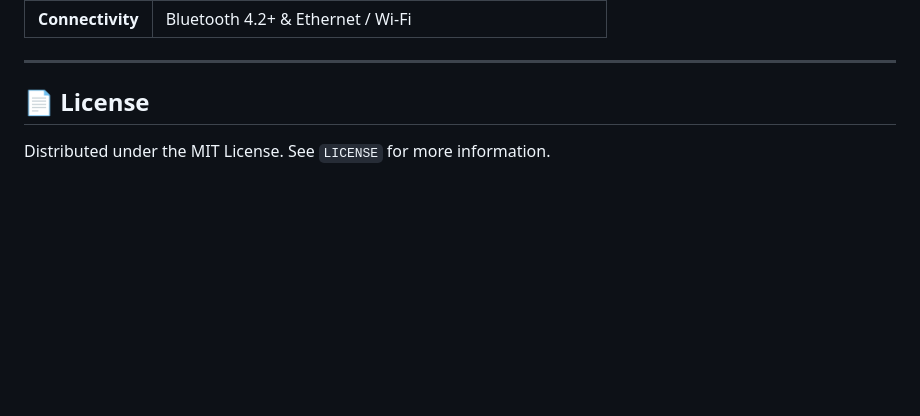
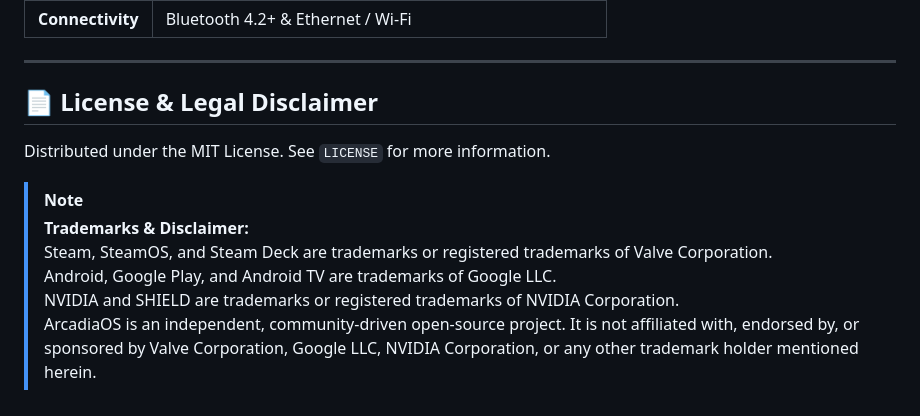
Before and after one commit to JMoraaeess/arcadia-os, a Markdown page: README.md, the part around the change. Rendered like a GitHub page; blank space fills up the shorter version.

Commit message:
docs: add legal disclaimer and trademark notice in README

```diff
--- a/README.md
+++ b/README.md
@@ -94,6 +94,13 @@ curl -fsSL https://raw.githubusercontent.com/JMoraaeess/arcadia-os/main/scripts/
 
 ---
 
-## 📄 License
+## 📄 License & Legal Disclaimer
 
 Distributed under the MIT License. See `LICENSE` for more information.
+
+> [!NOTE]
+> **Trademarks & Disclaimer:**
+> Steam, SteamOS, and Steam Deck are trademarks or registered trademarks of Valve Corporation.
+> Android, Google Play, and Android TV are trademarks of Google LLC.
+> NVIDIA and SHIELD are trademarks or registered trademarks of NVIDIA Corporation.
+> ArcadiaOS is an independent, community-driven open-source project. It is not affiliated with, endorsed by, or sponsored by Valve Corporation, Google LLC, NVIDIA Corporation, or any other trademark holder mentioned herein.
```
